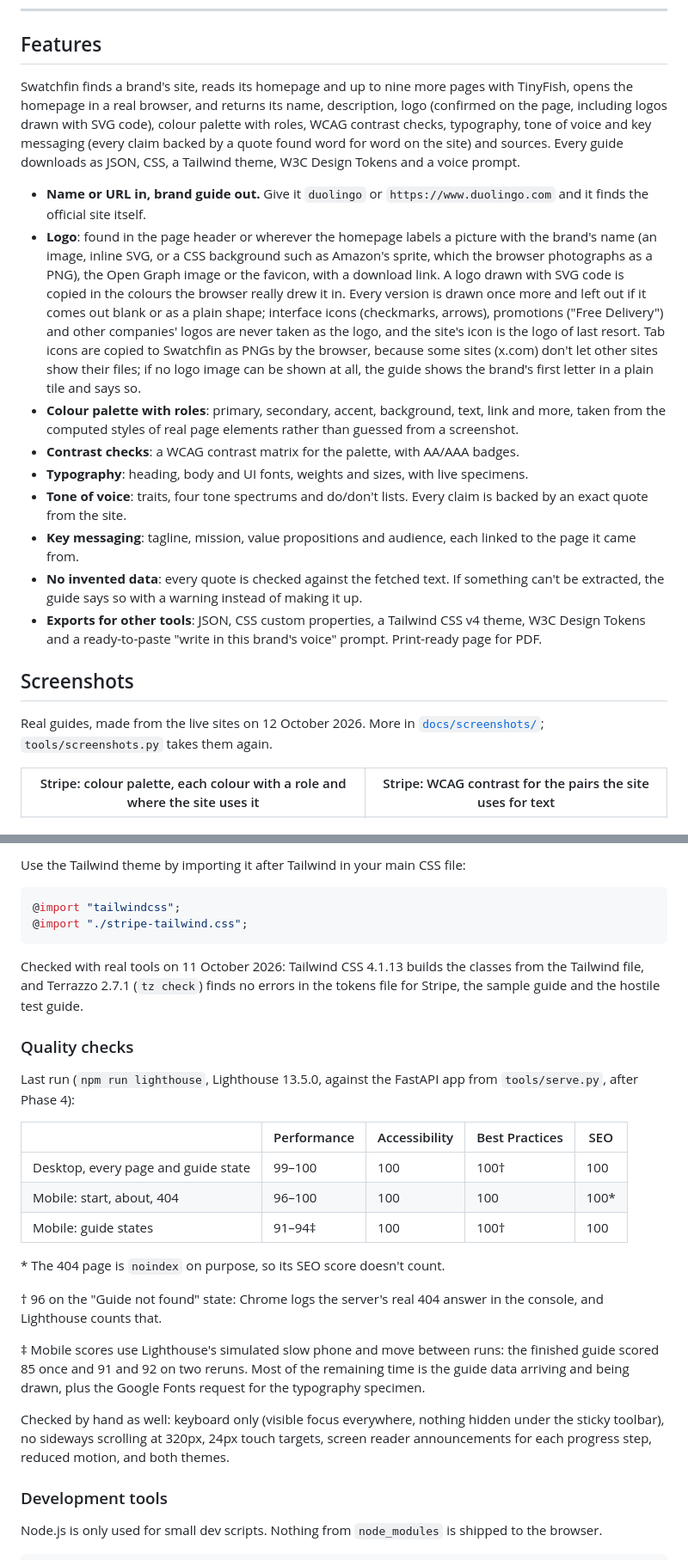
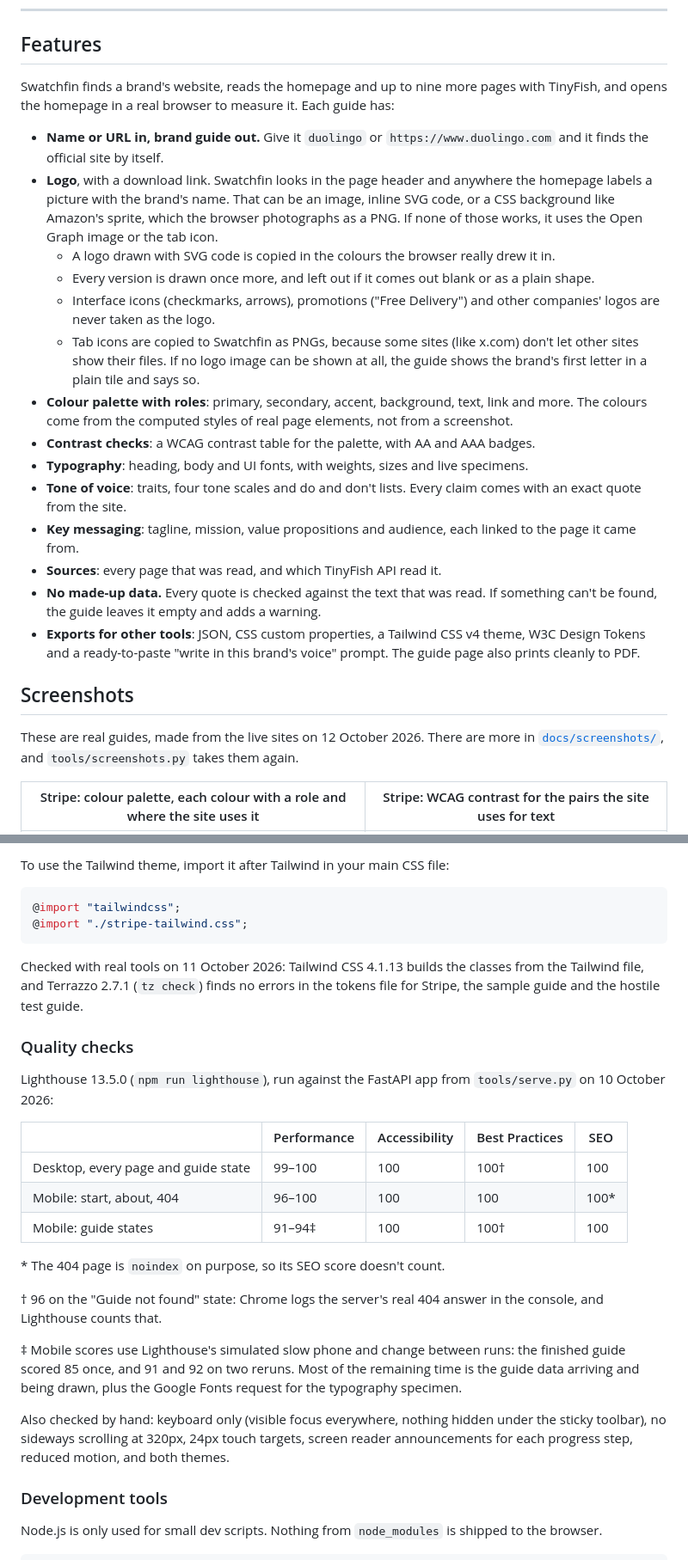
Before and after one commit to ankanhq/swatchfin, a Markdown page: README.md, 2 parts joined by grey strips. Shown at 86% size. GitHub-like rendering.

````diff
--- a/README.md
+++ b/README.md
@@ -27,21 +27,26 @@
 
 ## Features
 
-Swatchfin finds a brand's site, reads its homepage and up to nine more pages with TinyFish, opens the homepage in a real browser, and returns its name, description, logo (confirmed on the page, including logos drawn with SVG code), colour palette with roles, WCAG contrast checks, typography, tone of voice and key messaging (every claim backed by a quote found word for word on the site) and sources. Every guide downloads as JSON, CSS, a Tailwind theme, W3C Design Tokens and a voice prompt.
+Swatchfin finds a brand's website, reads the homepage and up to nine more pages with TinyFish, and opens the homepage in a real browser to measure it. Each guide has:
 
-- **Name or URL in, brand guide out.** Give it `duolingo` or `https://www.duolingo.com` and it finds the official site itself.
-- **Logo**: found in the page header or wherever the homepage labels a picture with the brand's name (an image, inline SVG, or a CSS background such as Amazon's sprite, which the browser photographs as a PNG), the Open Graph image or the favicon, with a download link. A logo drawn with SVG code is copied in the colours the browser really drew it in. Every version is drawn once more and left out if it comes out blank or as a plain shape; interface icons (checkmarks, arrows), promotions ("Free Delivery") and other companies' logos are never taken as the logo, and the site's icon is the logo of last resort. Tab icons are copied to Swatchfin as PNGs by the browser, because some sites (x.com) don't let other sites show their files; if no logo image can be shown at all, the guide shows the brand's first letter in a plain tile and says so.
-- **Colour palette with roles**: primary, secondary, accent, background, text, link and more, taken from the computed styles of real page elements rather than guessed from a screenshot.
-- **Contrast checks**: a WCAG contrast matrix for the palette, with AA/AAA badges.
-- **Typography**: heading, body and UI fonts, weights and sizes, with live specimens.
-- **Tone of voice**: traits, four tone spectrums and do/don't lists. Every claim is backed by an exact quote from the site.
+- **Name or URL in, brand guide out.** Give it `duolingo` or `https://www.duolingo.com` and it finds the official site by itself.
+- **Logo**, with a download link. Swatchfin looks in the page header and anywhere the homepage labels a picture with the brand's name. That can be an image, inline SVG code, or a CSS background like Amazon's sprite, which the browser photographs as a PNG. If none of those works, it uses the Open Graph image or the tab icon.
+  - A logo drawn with SVG code is copied in the colours the browser really drew it in.
+  - Every version is drawn once more, and left out if it comes out blank or as a plain shape.
+  - Interface icons (checkmarks, arrows), promotions ("Free Delivery") and other companies' logos are never taken as the logo.
+  - Tab icons are copied to Swatchfin as PNGs, because some sites (like x.com) don't let other sites show their files. If no logo image can be shown at all, the guide shows the brand's first letter in a plain tile and says so.
+- **Colour palette with roles**: primary, secondary, accent, background, text, link and more. The colours come from the computed styles of real page elements, not from a screenshot.
+- **Contrast checks**: a WCAG contrast table for the palette, with AA and AAA badges.
+- **Typography**: heading, body and UI fonts, with weights, sizes and live specimens.
+- **Tone of voice**: traits, four tone scales and do and don't lists. Every claim comes with an exact quote from the site.
 - **Key messaging**: tagline, mission, value propositions and audience, each linked to the page it came from.
-- **No invented data**: every quote is checked against the fetched text. If something can't be extracted, the guide says so with a warning instead of making it up.
-- **Exports for other tools**: JSON, CSS custom properties, a Tailwind CSS v4 theme, W3C Design Tokens and a ready-to-paste "write in this brand's voice" prompt. Print-ready page for PDF.
+- **Sources**: every page that was read, and which TinyFish API read it.
+- **No made-up data.** Every quote is checked against the text that was read. If something can't be found, the guide leaves it empty and adds a warning.
+- **Exports for other tools**: JSON, CSS custom properties, a Tailwind CSS v4 theme, W3C Design Tokens and a ready-to-paste "write in this brand's voice" prompt. The guide page also prints cleanly to PDF.
 
 ## Screenshots
 
-Real guides, made from the live sites on 12 October 2026. More in [`docs/screenshots/`](docs/screenshots/); `tools/screenshots.py` takes them again.
+These are real guides, made from the live sites on 12 October 2026. There are more in [`docs/screenshots/`](docs/screenshots/), and `tools/screenshots.py` takes them again.
 
 | Stripe: colour palette, each colour with a role and where the site uses it | Stripe: WCAG contrast for the pairs the site uses for text |
 |---|---|
@@ -250,5 +261,5 @@ What every export follows:
 
-Use the Tailwind theme by importing it after Tailwind in your main CSS file:
+To use the Tailwind theme, import it after Tailwind in your main CSS file:
 
 ```css
 @import "tailwindcss";
@@ -259,7 +270,7 @@ Checked with real tools on 11 October 2026: Tailwind CSS 4.1.13 builds the class
 
 ### Quality checks
 
-Last run (`npm run lighthouse`, Lighthouse 13.5.0, against the FastAPI app from `tools/serve.py`, after Phase 4):
+Lighthouse 13.5.0 (`npm run lighthouse`), run against the FastAPI app from `tools/serve.py` on 10 October 2026:
 
 | | Performance | Accessibility | Best Practices | SEO |
 |---|---|---|---|---|
@@ -271,9 +282,9 @@ Last run (`npm run lighthouse`, Lighthouse 13.5.0, against the FastAPI app from
 
 † 96 on the "Guide not found" state: Chrome logs the server's real 404 answer in the console, and Lighthouse counts that.
 
-‡ Mobile scores use Lighthouse's simulated slow phone and move between runs: the finished guide scored 85 once and 91 and 92 on two reruns. Most of the remaining time is the guide data arriving and being drawn, plus the Google Fonts request for the typography specimen.
+‡ Mobile scores use Lighthouse's simulated slow phone and change between runs: the finished guide scored 85 once, and 91 and 92 on two reruns. Most of the remaining time is the guide data arriving and being drawn, plus the Google Fonts request for the typography specimen.
 
-Checked by hand as well: keyboard only (visible focus everywhere, nothing hidden under the sticky toolbar), no sideways scrolling at 320px, 24px touch targets, screen reader announcements for each progress step, reduced motion, and both themes.
+Also checked by hand: keyboard only (visible focus everywhere, nothing hidden under the sticky toolbar), no sideways scrolling at 320px, 24px touch targets, screen reader announcements for each progress step, reduced motion, and both themes.
 
 ### Development tools
 
````
Also changed, not shown: other parts of README.md (+70 -66 lines), docs/testing.md (added, +97 -0 lines).
